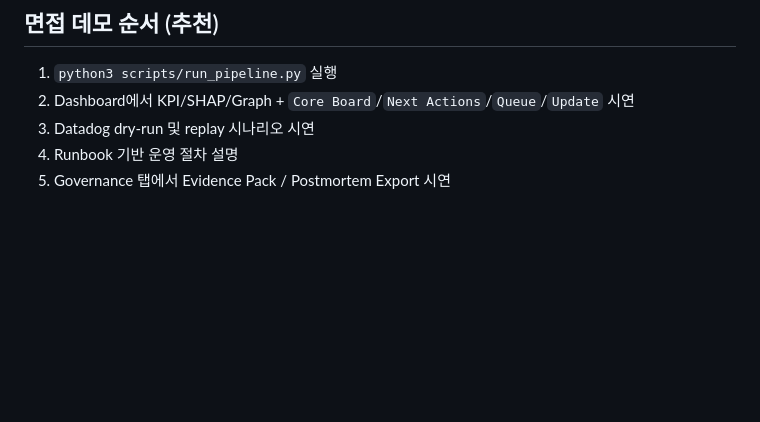
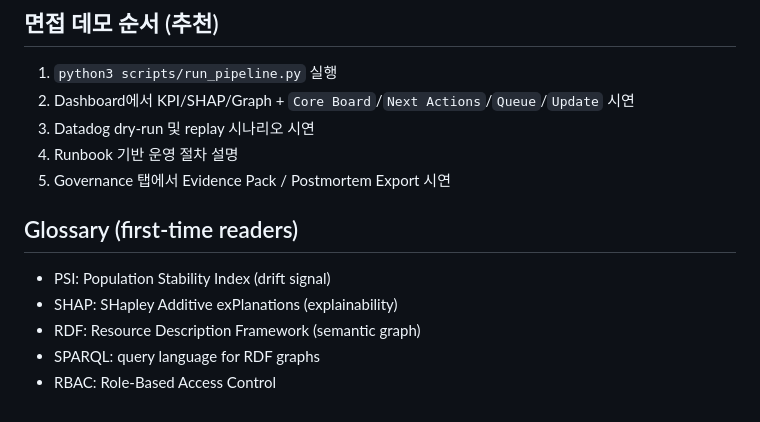
Before and after one commit to KIM3310/the-logistics-prophet, a Markdown page: README.md, the part around the change. GitHub-like rendering; blank space fills up the shorter version.

Commit message:
docs: add glossary and LinkedIn copy

```diff
--- a/README.md
+++ b/README.md
@@ -210,3 +210,10 @@ python3 -m unittest discover -s tests -p 'test_*.py'
 3. Datadog dry-run 및 replay 시나리오 시연
 4. Runbook 기반 운영 절차 설명
 5. Governance 탭에서 Evidence Pack / Postmortem Export 시연
+
+## Glossary (first-time readers)
+- PSI: Population Stability Index (drift signal)
+- SHAP: SHapley Additive exPlanations (explainability)
+- RDF: Resource Description Framework (semantic graph)
+- SPARQL: query language for RDF graphs
+- RBAC: Role-Based Access Control
```
Also changed, not shown: LINKEDIN.md (added, +31 -0 lines).
